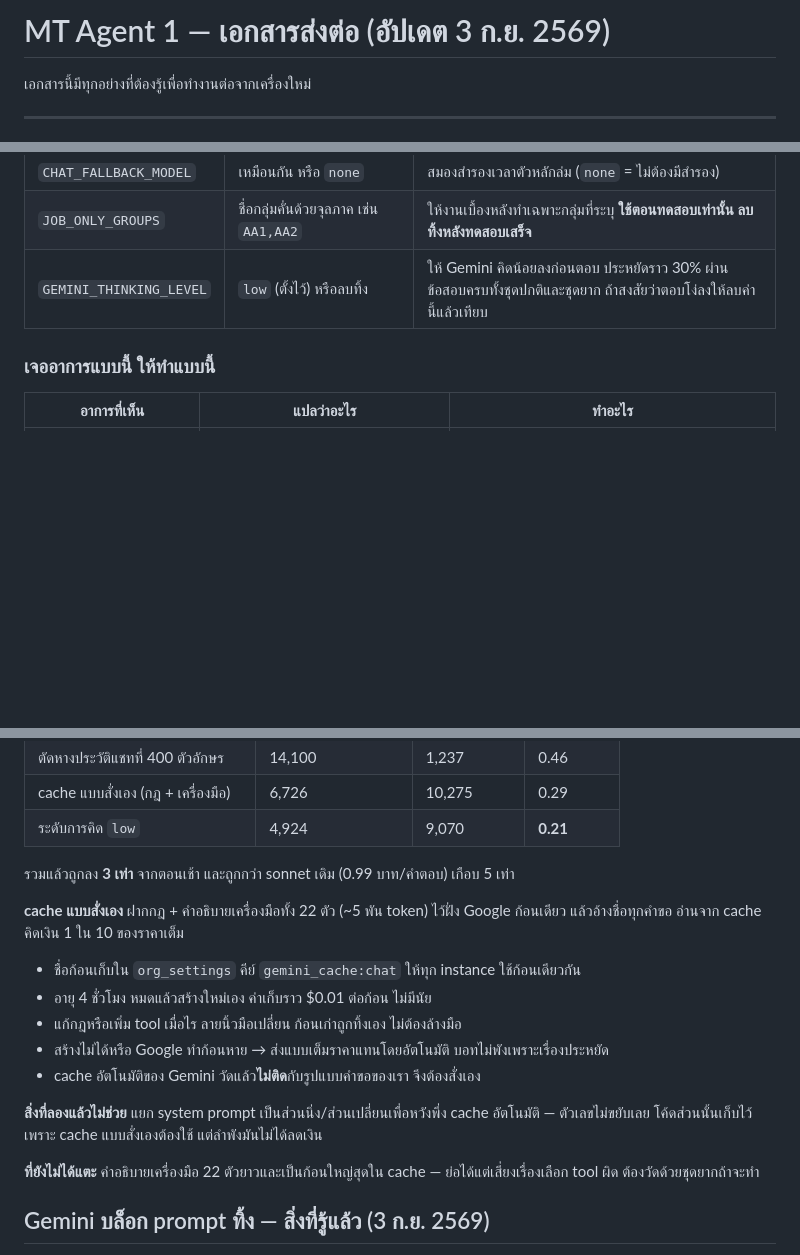
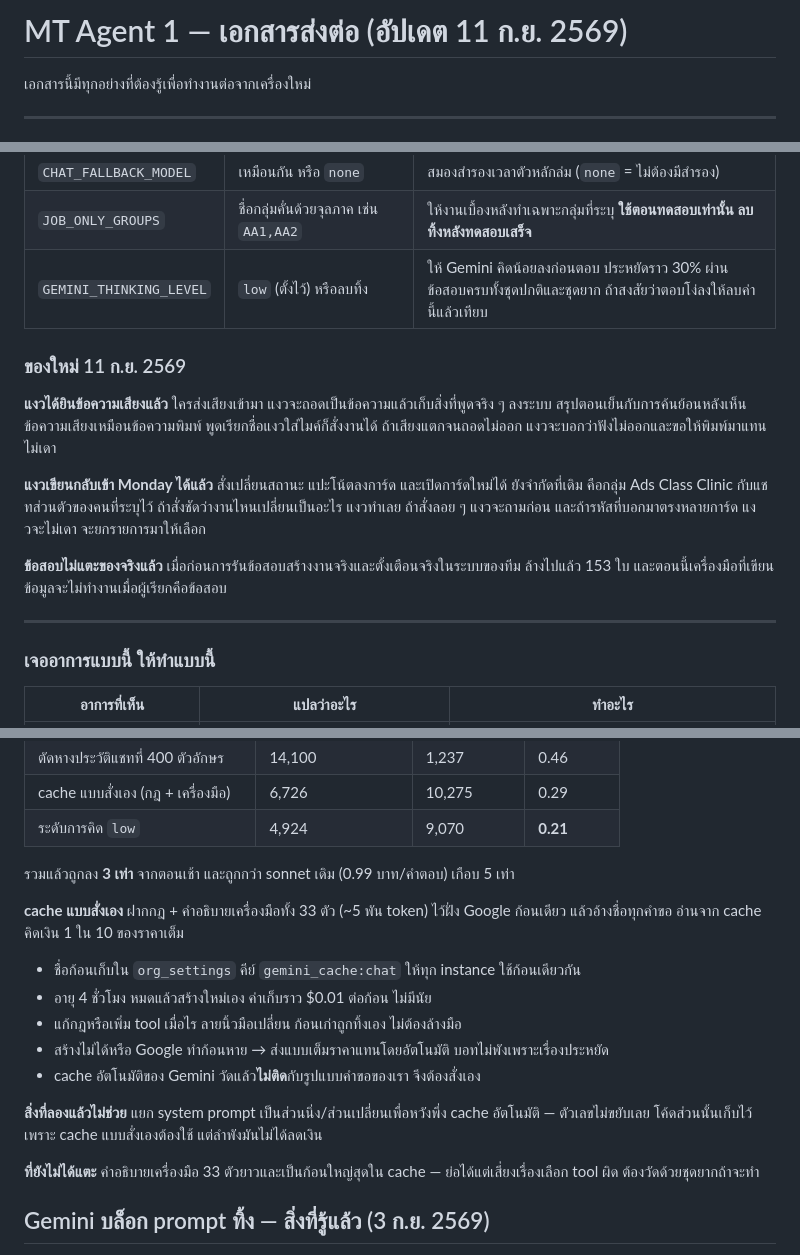
Before and after one commit to korrakottum-code/MT-Agent-1, a Markdown page: docs/HANDOFF.md, 3 parts joined by grey strips. GitHub-like rendering; blank space fills up the shorter version.

Commit message:
Write down what changed today for whoever looks after the bot next [skip ci]
Co-Authored-By: Claude Opus 5 <noreply@anthropic.com>

```diff
--- a/docs/HANDOFF.md
+++ b/docs/HANDOFF.md
@@ -1,4 +1,4 @@
-# MT Agent 1 — เอกสารส่งต่อ (อัปเดต 3 ก.ย. 2569)
+# MT Agent 1 — เอกสารส่งต่อ (อัปเดต 11 ก.ย. 2569)
 
 เอกสารนี้มีทุกอย่างที่ต้องรู้เพื่อทำงานต่อจากเครื่องใหม่
 
@@ -32,6 +32,22 @@
 | `CHAT_FALLBACK_MODEL` | เหมือนกัน หรือ `none` | สมองสำรองเวลาตัวหลักล่ม (`none` = ไม่ต้องมีสำรอง) |
 | `JOB_ONLY_GROUPS` | ชื่อกลุ่มคั่นด้วยจุลภาค เช่น `AA1,AA2` | ให้งานเบื้องหลังทำเฉพาะกลุ่มที่ระบุ **ใช้ตอนทดสอบเท่านั้น ลบทิ้งหลังทดสอบเสร็จ** |
 | `GEMINI_THINKING_LEVEL` | `low` (ตั้งไว้) หรือลบทิ้ง | ให้ Gemini คิดน้อยลงก่อนตอบ ประหยัดราว 30% ผ่านข้อสอบครบทั้งชุดปกติและชุดยาก ถ้าสงสัยว่าตอบโง่ลงให้ลบค่านี้แล้วเทียบ |
+
+### ของใหม่ 11 ก.ย. 2569
+
+**แงวได้ยินข้อความเสียงแล้ว** ใครส่งเสียงเข้ามา แงวจะถอดเป็นข้อความแล้วเก็บสิ่งที่พูดจริง ๆ ลงระบบ
+สรุปตอนเย็นกับการค้นย้อนหลังเห็นข้อความเสียงเหมือนข้อความพิมพ์ พูดเรียกชื่อแงวใส่ไมค์ก็สั่งงานได้
+ถ้าเสียงแตกจนถอดไม่ออก แงวจะบอกว่าฟังไม่ออกและขอให้พิมพ์มาแทน ไม่เดา
+
+**แงวเขียนกลับเข้า Monday ได้แล้ว** สั่งเปลี่ยนสถานะ แปะโน้ตลงการ์ด และเปิดการ์ดใหม่ได้
+ยังจำกัดที่เดิม คือกลุ่ม Ads Class Clinic กับแชทส่วนตัวของคนที่ระบุไว้
+ถ้าสั่งชัดว่างานไหนเปลี่ยนเป็นอะไร แงวทำเลย ถ้าสั่งลอย ๆ แงวจะถามก่อน
+และถ้ารหัสที่บอกมาตรงหลายการ์ด แงวจะไม่เดา จะยกรายการมาให้เลือก
+
+**ข้อสอบไม่แตะของจริงแล้ว** เมื่อก่อนการรันข้อสอบสร้างงานจริงและตั้งเตือนจริงในระบบของทีม
+ล้างไปแล้ว 153 ใบ และตอนนี้เครื่องมือที่เขียนข้อมูลจะไม่ทำงานเมื่อผู้เรียกคือข้อสอบ
+
+---
 
 ### เจออาการแบบนี้ ให้ทำแบบนี้
 
@@ -101,7 +117,7 @@ key เก่าที่หลุดในภาพหน้าจอ (`sk-ant-
 
 รวมแล้วถูกลง **3 เท่า** จากตอนเช้า และถูกกว่า sonnet เดิม (0.99 บาท/คำตอบ) เกือบ 5 เท่า
 
-**cache แบบสั่งเอง** ฝากกฎ + คำอธิบายเครื่องมือทั้ง 22 ตัว (~5 พัน token) ไว้ฝั่ง Google ก้อนเดียว
+**cache แบบสั่งเอง** ฝากกฎ + คำอธิบายเครื่องมือทั้ง 33 ตัว (~5 พัน token) ไว้ฝั่ง Google ก้อนเดียว
 แล้วอ้างชื่อทุกคำขอ อ่านจาก cache คิดเงิน 1 ใน 10 ของราคาเต็ม
 
 - ชื่อก้อนเก็บใน `org_settings` คีย์ `gemini_cache:chat` ให้ทุก instance ใช้ก้อนเดียวกัน
@@ -113,7 +129,7 @@ key เก่าที่หลุดในภาพหน้าจอ (`sk-ant-
 **สิ่งที่ลองแล้วไม่ช่วย** แยก system prompt เป็นส่วนนิ่ง/ส่วนเปลี่ยนเพื่อหวังพึ่ง cache อัตโนมัติ — ตัวเลขไม่ขยับเลย
 โค้ดส่วนนั้นเก็บไว้เพราะ cache แบบสั่งเองต้องใช้ แต่ลำพังมันไม่ได้ลดเงิน
 
-**ที่ยังไม่ได้แตะ** คำอธิบายเครื่องมือ 22 ตัวยาวและเป็นก้อนใหญ่สุดใน cache — ย่อได้แต่เสี่ยงเรื่องเลือก tool ผิด
+**ที่ยังไม่ได้แตะ** คำอธิบายเครื่องมือ 33 ตัวยาวและเป็นก้อนใหญ่สุดใน cache — ย่อได้แต่เสี่ยงเรื่องเลือก tool ผิด
 ต้องวัดด้วยชุดยากถ้าจะทำ
 
 ## Gemini บล็อก prompt ทิ้ง — สิ่งที่รู้แล้ว (3 ก.ย. 2569)
```
